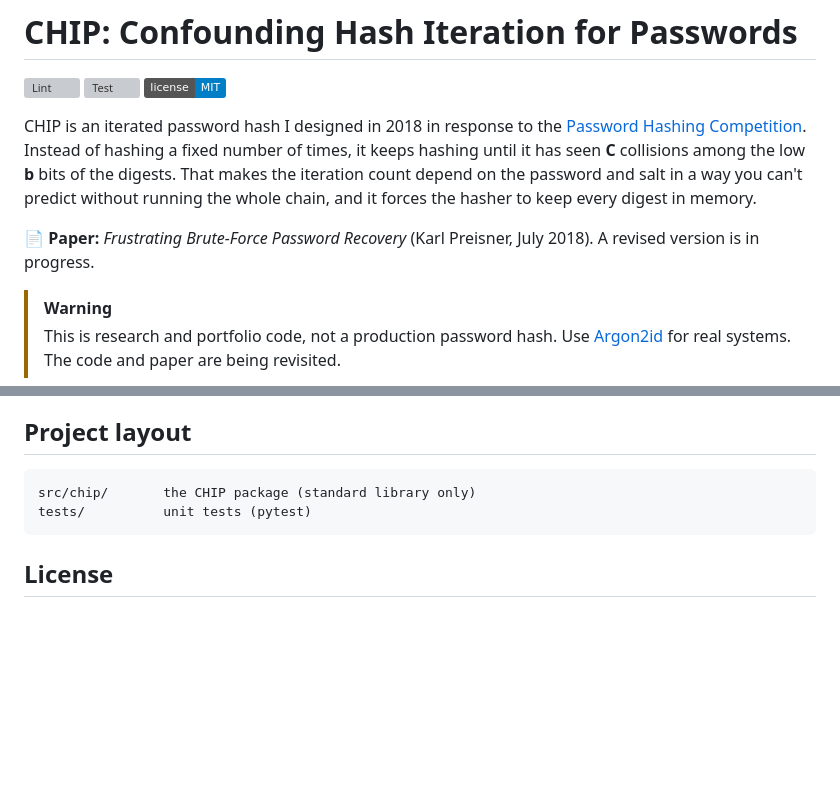
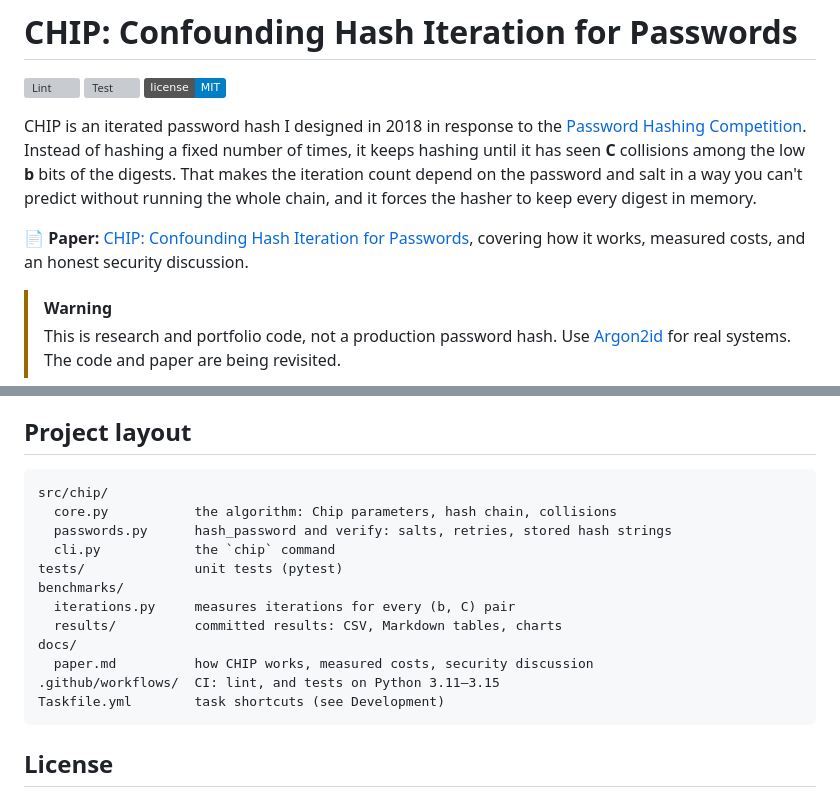
Before and after one commit to KPreisner/chip, a Markdown page: README.md, 2 parts joined by grey strips. Rendered like a GitHub page; badges without logos; blank space fills up the shorter version; grey boxes are pictures that could not be loaded.

Commit message:
Add CHIP paper

````diff
--- a/README.md
+++ b/README.md
@@ -11,8 +11,8 @@ fixed number of times, it keeps hashing until it has seen **C** collisions among
 in a way you can't predict without running the whole chain, and it forces the hasher to
 keep every digest in memory.
 
-📄 **Paper:** *Frustrating Brute-Force Password Recovery* (Karl Preisner, July 2018). A revised
-version is in progress.
+📄 **Paper:** [CHIP: Confounding Hash Iteration for Passwords](docs/paper.md), covering
+how it works, measured costs, and an honest security discussion.
 
 > [!WARNING]
 > This is research and portfolio code, not a production password hash. Use
@@ -164,8 +164,18 @@ The same checks run in GitHub Actions on every push and pull request.
 ## Project layout
 
 ```
-src/chip/       the CHIP package (standard library only)
-tests/          unit tests (pytest)
+src/chip/
+  core.py           the algorithm: Chip parameters, hash chain, collisions
+  passwords.py      hash_password and verify: salts, retries, stored hash strings
+  cli.py            the `chip` command
+tests/              unit tests (pytest)
+benchmarks/
+  iterations.py     measures iterations for every (b, C) pair
+  results/          committed results: CSV, Markdown tables, charts
+docs/
+  paper.md          how CHIP works, measured costs, security discussion
+.github/workflows/  CI: lint, and tests on Python 3.11–3.15
+Taskfile.yml        task shortcuts (see Development)
 ```
 
 ## License
````
Also changed, not shown: docs/paper.md (added, +259 -0 lines).
